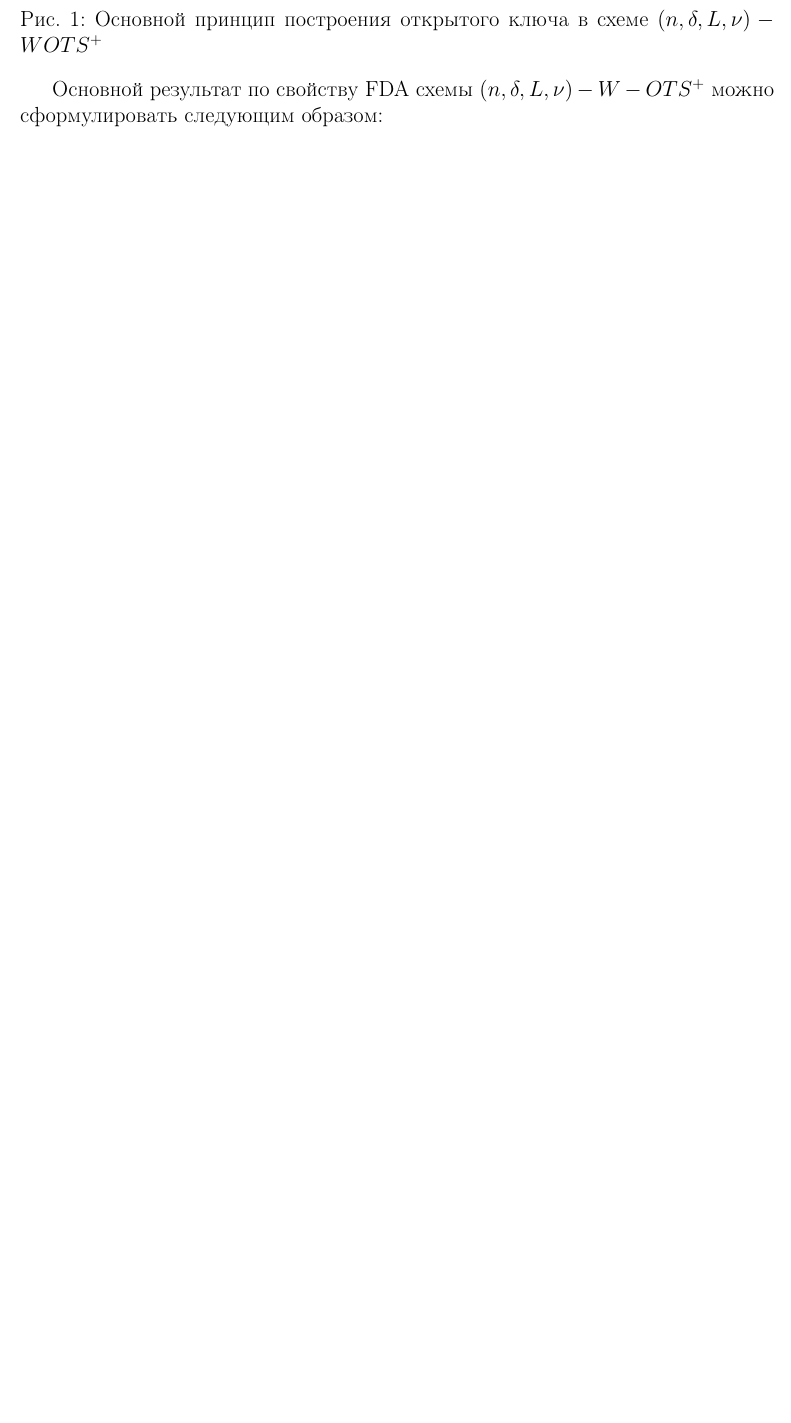
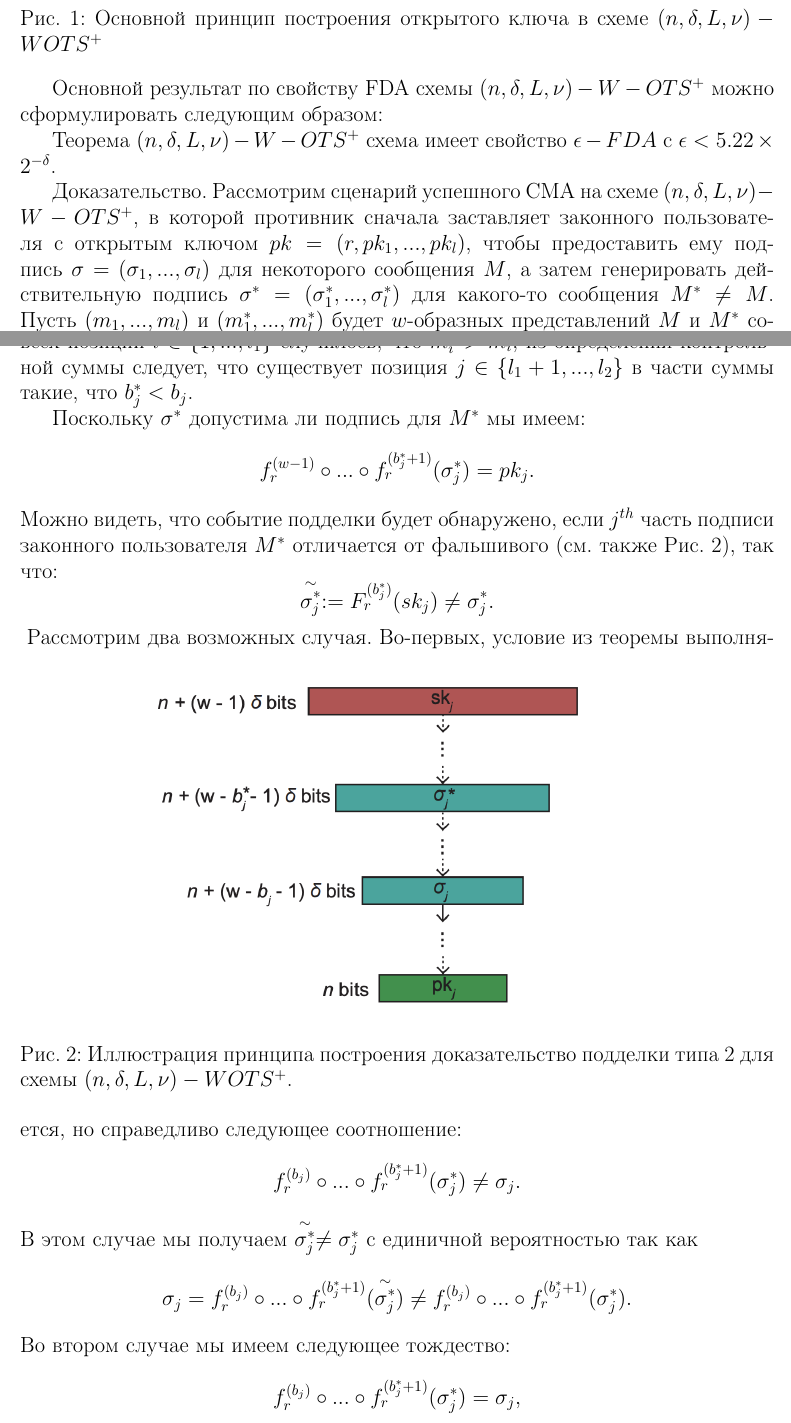
Before and after one commit to Ashes17b/DW, a LaTeX document (docs/src.tex): part of page 8 of 14 before the commit and two parts of pages 8 and 9 of 16 after it, the two joined at a grey line, cut so that both start at the same text, the shorter picture padded with empty space. The pictures show the PDF file docs/src.pdf that the author committed with the source.

Commit message:
DW-2: Added WOTS+ Security part 2

```diff
--- a/docs/src.tex
+++ b/docs/src.tex
@@ -168,6 +168,30 @@ $b_{i}, 0 < i \leq l$, соответствующего одному сообщ
 \end{figure}
 
 Основной результат по свойству FDA схемы $(n, \delta, L, \nu)-W-OTS^{+}$ можно сформулировать следующим образом:
+
+Теорема $(n, \delta, L, \nu)-W-OTS^{+}$ схема имеет свойство $\epsilon-FDA$ с $\epsilon < 5.22 \times 2^{-\delta}$.
+
+Доказательство. Рассмотрим сценарий успешного CMA на схеме $(n, \delta, L, \nu)-W-OTS^{+}$, в которой противник сначала заставляет законного пользователя с открытым ключом $pk = (r, pk_{1}, ..., pk_{l})$, чтобы предоставить ему подпись $\sigma = (\sigma_{1}, ..., \sigma_{l})$ для некоторого сообщения $M$, а затем генерировать действительную подпись $\sigma^{*} = (\sigma^{*}_{1}, ..., \sigma^{*}_{l})$ для какого-то сообщения $M^{*} \neq M$. Пусть $(m_{1}, ..., m_{l})$ и $(m^{*}_{1}, ..., m^{*}_{l})$ будет $w$-образных представлений $M$ и $M^{*}$ соответственно. Рассмотрим расширенные $w$-базовые строки $B = (b^{0}_{1}, ..., b^{0}_{l})$ и $B^{*} = (b^{*}_{1}, ..., b^{*}_{l})$ генерируется путем добавления частей контрольной суммы. Легко видеть, что для любого отличного $M$ и $M^{*}$ существует по крайней мере одна позиция $j \in \{1, ..., l\}$ такой, что $b^{*}_{j} < b_{j}$. Действительно, даже если для всех позиций $i \in \{1, ..., l_{1}\}$ случилось, что $m^{*}_{i} > m_{i}$, из определения контрольной суммы следует, что существует позиция $j \in \{l_{1} + 1, ..., l_{2}\}$ в части суммы такие, что $b^{*}_{j} < b_{j}$.
+
+Поскольку $\sigma^{*}$ допустима ли подпись для $M^{*}$ мы имеем:
+\[f^{(w - 1)}_{r} \circ ... \circ f^{(b^{*}_{j} + 1)}_{r}(\sigma^{*}_{j}) = pk_{j}.\]
+Можно видеть, что событие подделки будет обнаружено, если $j^{th}$ часть подписи законного пользователя $M^{*}$ отличается от фальшивого (см. также Рис. \ref{fig:wots2}), так что:
+\[\stackrel{\sim}{\sigma^{*}_{j}} := F^{(b^{*}_{j})}_{r}(sk_{j}) \neq \sigma^{*}_{j}.\]
+\begin{figure}[h]
+    \centering
+    \includegraphics[scale=0.7]{WOTS+_2.png}
+    \caption{Иллюстрация принципа построения доказательство подделки типа 2 для схемы $(n, \delta, L, \nu)-WOTS^{+}$. }
+    \label{fig:wots2}
+\end{figure}
+Рассмотрим два возможных случая. Во-первых, условие из теоремы выполняется, но справедливо следующее соотношение:
+\[f^{(b_{j})}_{r} \circ ... \circ f^{(b^{*}_{j}+1)}_{r}(\sigma^{*}_{j}) \neq \sigma_{j}.\]
+В этом случае мы получаем $\stackrel{\sim}{\sigma^{*}_{j}} \neq \sigma^{*}_{j}$ с единичной вероятностью так как
+\[\sigma_{j} = f^{(b_{j})}_{r} \circ ... \circ f^{(b^{*}_{j}+1)}_{r}(\stackrel{\sim}{\sigma^{*}_{j}}) \neq f^{(b_{j})}_{r} \circ ... \circ f^{(b^{*}_{j}+1)}_{r}(\sigma^{*}_{j}).\]
+Во втором случае мы имеем следующее тождество:
+\[f^{(b_{j})}_{r} \circ ... \circ f^{(b^{*}_{j}+1)}_{r}(\sigma^{*}_{j}) = \sigma_{j},\]
+что автоматически подразумевает выполнение условия теоремы. Рассмотрим функцию
+\[F := f^{(b_{j})}_{r} \circ ... \circ f^{(b^{*}_{j}+1)}_{r} : \{0, 1\}^{n^{*} + \delta \Delta} \rightarrow \{0,1\}^{n^{*}},\]
+где $\Delta := b^{0}_{j} - b^{*}_{j} \geq 1$ и $n^{*} := n + \delta(w - b^{*}_{j} - 1)$. Эта функция удовлетворяет случайным предположениям оракула, так как каждый из $\{f^{(k)}_{r}\}^{b_{j}}_{k=b^{*}_{j}}$. Следовательно мы имеем вероятность того, что противник получит $\sigma^{*}_{j} = \stackrel{\sim}{\sigma^{*}_{j}}$ с ограничением $\epsilon < 5.22 \times 2^{-\delta \Delta} \leq 5.22 \times 2^{-\delta}$. Что и требовалось доказать.
 \newpage
 
 % Деревья Меркля
```
Also changed, not shown: docs/images/WOTS+_2.png (added), docs/src.pdf, docs/src.tex (4 more changed lines).
